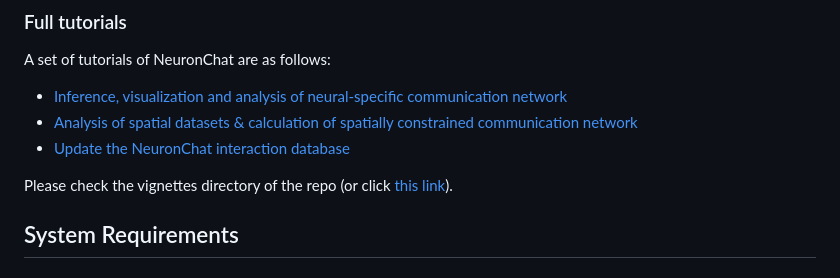
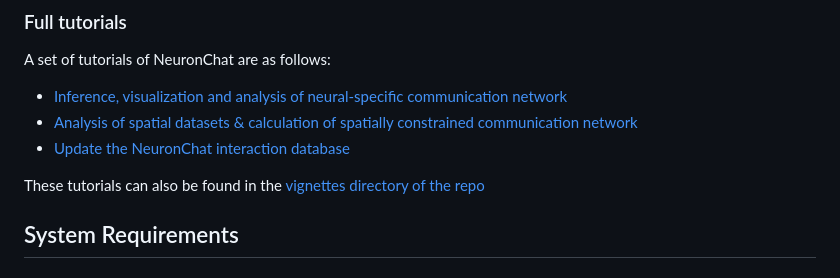
Before and after one commit to Wei-BioMath/NeuronChat, a Markdown page: README.md, the part around the change. Drawn GitHub-style.

```diff
--- a/README.md
+++ b/README.md
@@ -35,8 +35,7 @@ A set of tutorials of NeuronChat are as follows:
 - [Analysis of spatial datasets & calculation of spatially constrained communication network](https://htmlpreview.github.io/?https://github.com/Wei-BioMath/NeuronChat/blob/main/vignettes/Spatial_analysis.html)
 - [Update the NeuronChat interaction database](https://htmlpreview.github.io/?https://github.com/Wei-BioMath/NeuronChat/blob/main/vignettes/Update_NeuronChat_database.html)
 
-Please check the vignettes directory of the repo (or click [this link](https://htmlpreview.github.io/?https://github.com/Wei-BioMath/NeuronChat/blob/main/vignettes/NeuronChat-Tutorial.html
-)).
+These tutorials can also be found in the [vignettes directory of the repo](https://github.com/Wei-BioMath/NeuronChat/tree/main/vignettes)
 
 ## System Requirements
 
```
